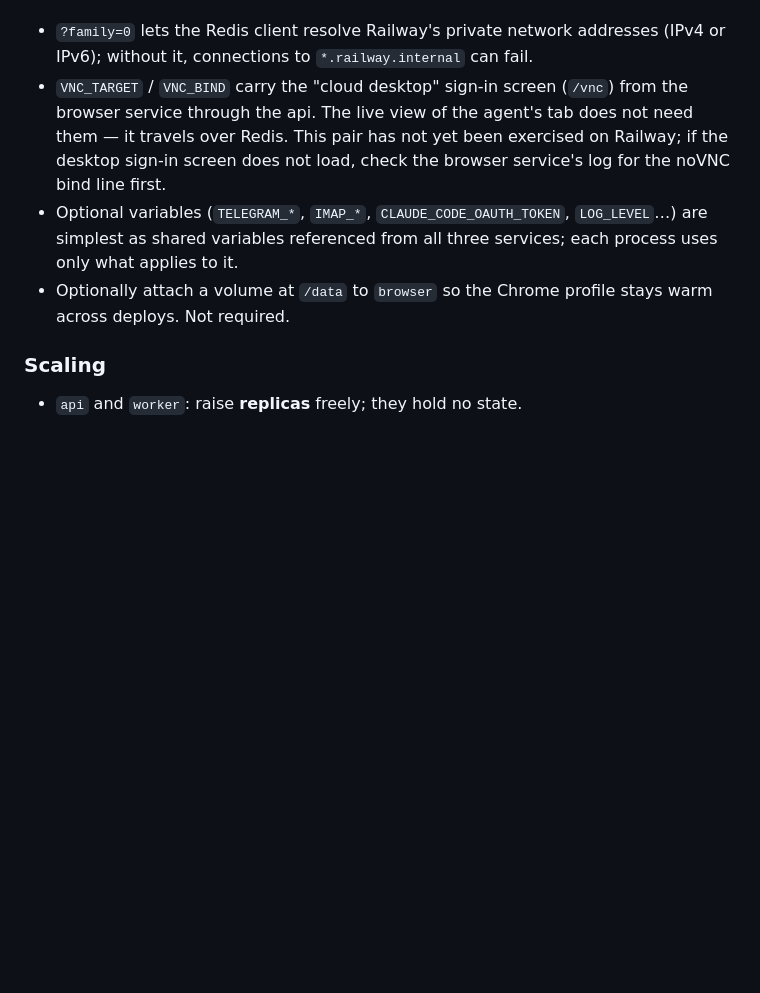
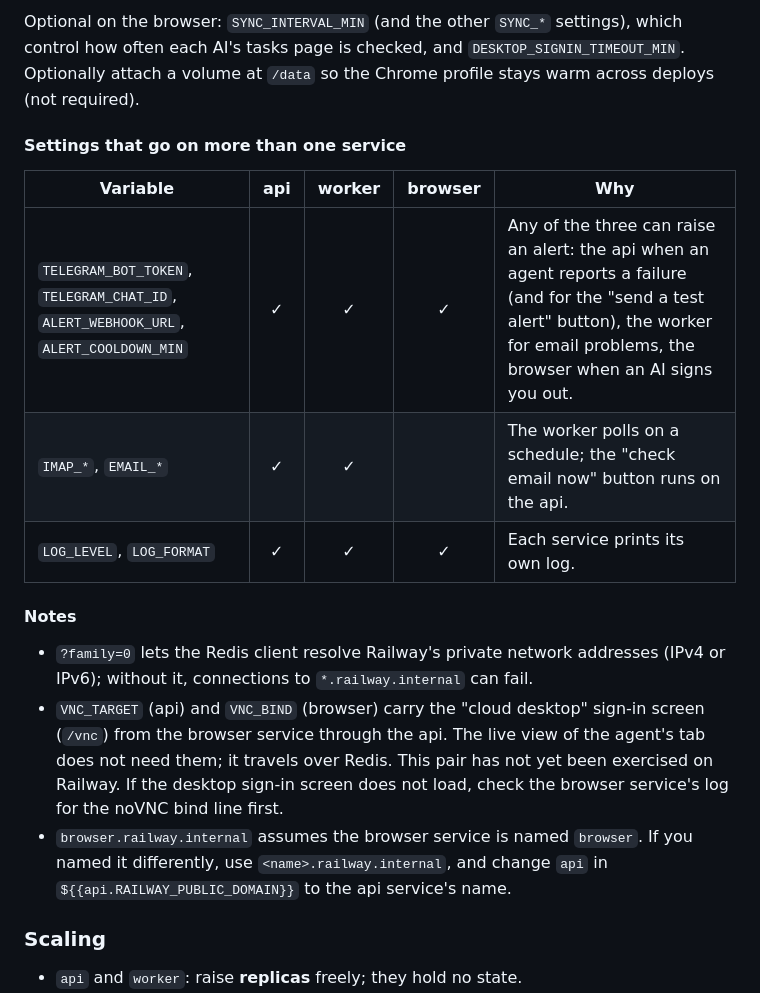
Before and after one commit to faizunnur/aicontrolplane, a Markdown page: docs/railway.md, the part around one of its changes. Drawn GitHub-style; blank space fills up the shorter version.

```diff
--- a/docs/railway.md
+++ b/docs/railway.md
@@ -159,15 +210,27 @@ Notes:
+Optional on the browser: `SYNC_INTERVAL_MIN` (and the other `SYNC_*` settings), which control
+how often each AI's tasks page is checked, and `DESKTOP_SIGNIN_TIMEOUT_MIN`. Optionally attach
+a volume at `/data` so the Chrome profile stays warm across deploys (not required).
+
+#### Settings that go on more than one service
+
+| Variable | api | worker | browser | Why |
+|---|:-:|:-:|:-:|---|
+| `TELEGRAM_BOT_TOKEN`, `TELEGRAM_CHAT_ID`, `ALERT_WEBHOOK_URL`, `ALERT_COOLDOWN_MIN` | ✓ | ✓ | ✓ | Any of the three can raise an alert: the api when an agent reports a failure (and for the "send a test alert" button), the worker for email problems, the browser when an AI signs you out. |
+| `IMAP_*`, `EMAIL_*` | ✓ | ✓ | | The worker polls on a schedule; the "check email now" button runs on the api. |
+| `LOG_LEVEL`, `LOG_FORMAT` | ✓ | ✓ | ✓ | Each service prints its own log. |
+
+#### Notes
 
 - `?family=0` lets the Redis client resolve Railway's private network addresses (IPv4 or
   IPv6); without it, connections to `*.railway.internal` can fail.
-- `VNC_TARGET` / `VNC_BIND` carry the "cloud desktop" sign-in screen (`/vnc`) from the
-  browser service through the api. The live view of the agent's tab does not need them — it
-  travels over Redis. This pair has not yet been exercised on Railway; if the desktop sign-in
-  screen does not load, check the browser service's log for the noVNC bind line first.
-- Optional variables (`TELEGRAM_*`, `IMAP_*`, `CLAUDE_CODE_OAUTH_TOKEN`, `LOG_LEVEL`…) are
-  simplest as shared variables referenced from all three services; each process uses only
-  what applies to it.
-- Optionally attach a volume at `/data` to `browser` so the Chrome profile stays warm across
-  deploys. Not required.
+- `VNC_TARGET` (api) and `VNC_BIND` (browser) carry the "cloud desktop" sign-in screen
+  (`/vnc`) from the browser service through the api. The live view of the agent's tab does not
+  need them; it travels over Redis. This pair has not yet been exercised on Railway. If the
+  desktop sign-in screen does not load, check the browser service's log for the noVNC bind
+  line first.
+- `browser.railway.internal` assumes the browser service is named `browser`. If you named it
+  differently, use `<name>.railway.internal`, and change `api` in
+  `${{api.RAILWAY_PUBLIC_DOMAIN}}` to the api service's name.
 
 ### Scaling
 
```
Also changed, not shown: other parts of docs/railway.md (+67 -16 lines).
